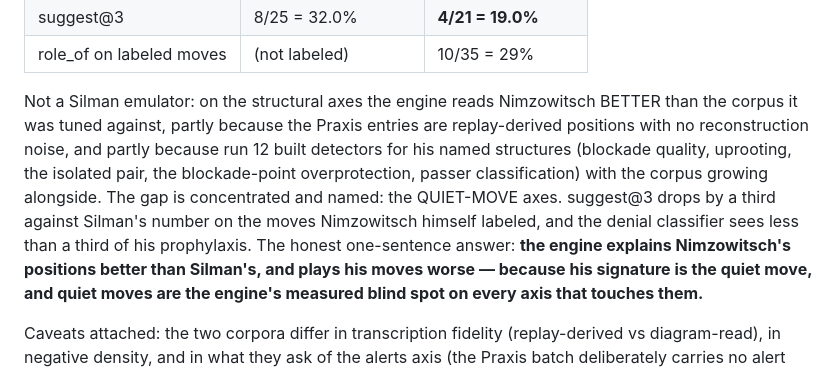
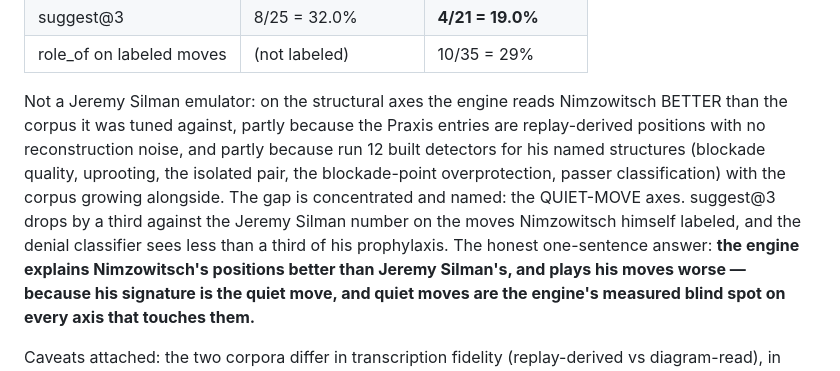
Before and after one commit to avienu/kibitz, a Markdown page: docs/VALIDATION.md, the part around the change. Rendered like a GitHub page.

Commit message:
docs: name-gate fix for the comparison section
The previous commit was pushed with three bare-surname lines because a
command chain ran the commit unconditionally after the gate failed.
Gate is green again; the lesson is the gate belongs before the commit
in the SAME conditional chain, every time.

Co-Authored-By: Claude Fable 5 <noreply@anthropic.com>

```diff
--- a/docs/VALIDATION.md
+++ b/docs/VALIDATION.md
@@ -2230,17 +2230,17 @@ and it is not the feared one.
 | suggest@3 | 8/25 = 32.0% | **4/21 = 19.0%** |
 | role_of on labeled moves | (not labeled) | 10/35 = 29% |
 
-Not a Silman emulator: on the structural axes the engine reads
+Not a Jeremy Silman emulator: on the structural axes the engine reads
 Nimzowitsch BETTER than the corpus it was tuned against, partly
 because the Praxis entries are replay-derived positions with no
 reconstruction noise, and partly because run 12 built detectors for
 his named structures (blockade quality, uprooting, the isolated pair,
 the blockade-point overprotection, passer classification) with the
 corpus growing alongside. The gap is concentrated and named: the
-QUIET-MOVE axes. suggest@3 drops by a third against Silman's number on
+QUIET-MOVE axes. suggest@3 drops by a third against the Jeremy Silman number on
 the moves Nimzowitsch himself labeled, and the denial classifier sees
 less than a third of his prophylaxis. The honest one-sentence answer:
-**the engine explains Nimzowitsch's positions better than Silman's,
+**the engine explains Nimzowitsch's positions better than Jeremy Silman's,
 and plays his moves worse — because his signature is the quiet move,
 and quiet moves are the engine's measured blind spot on every axis
 that touches them.**
```
